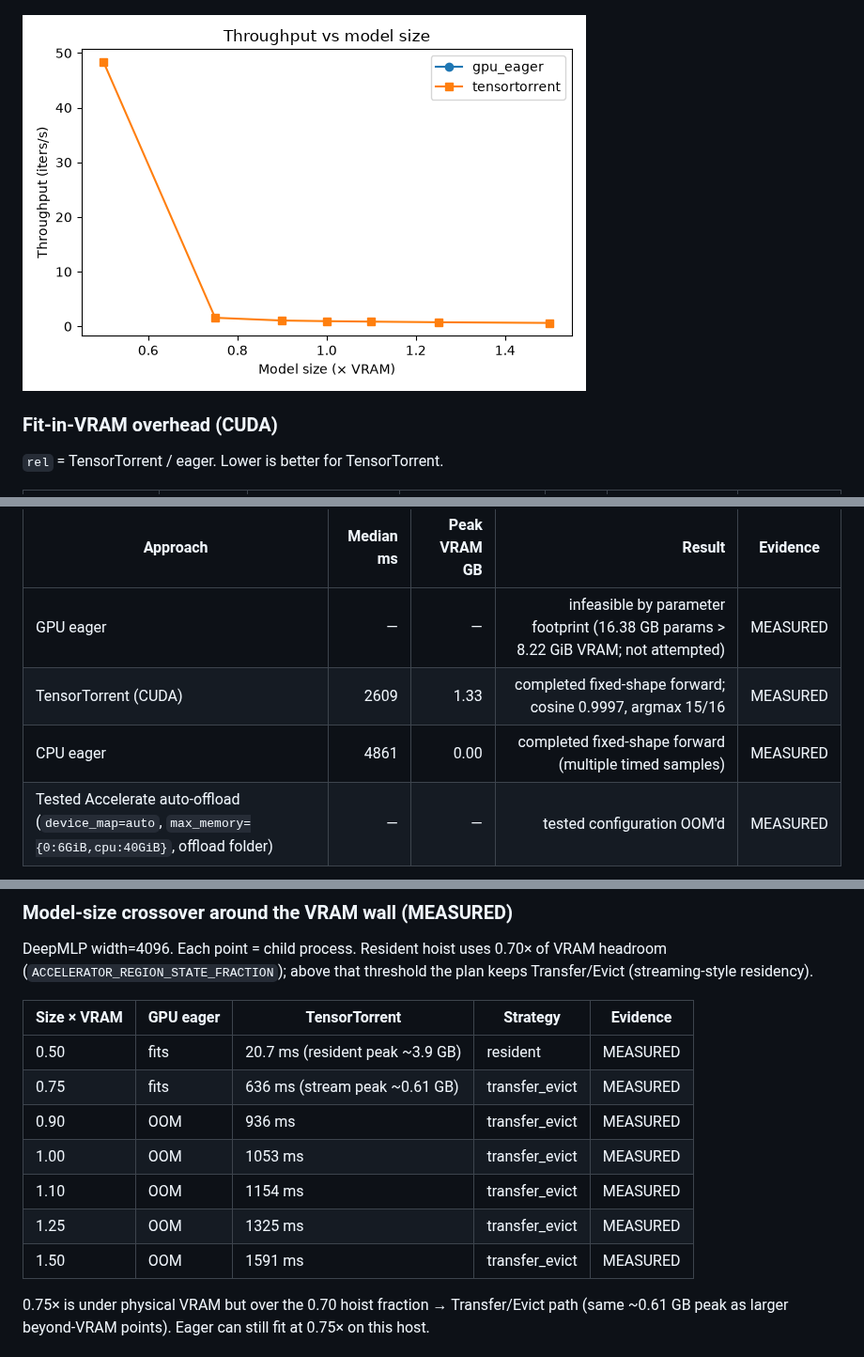
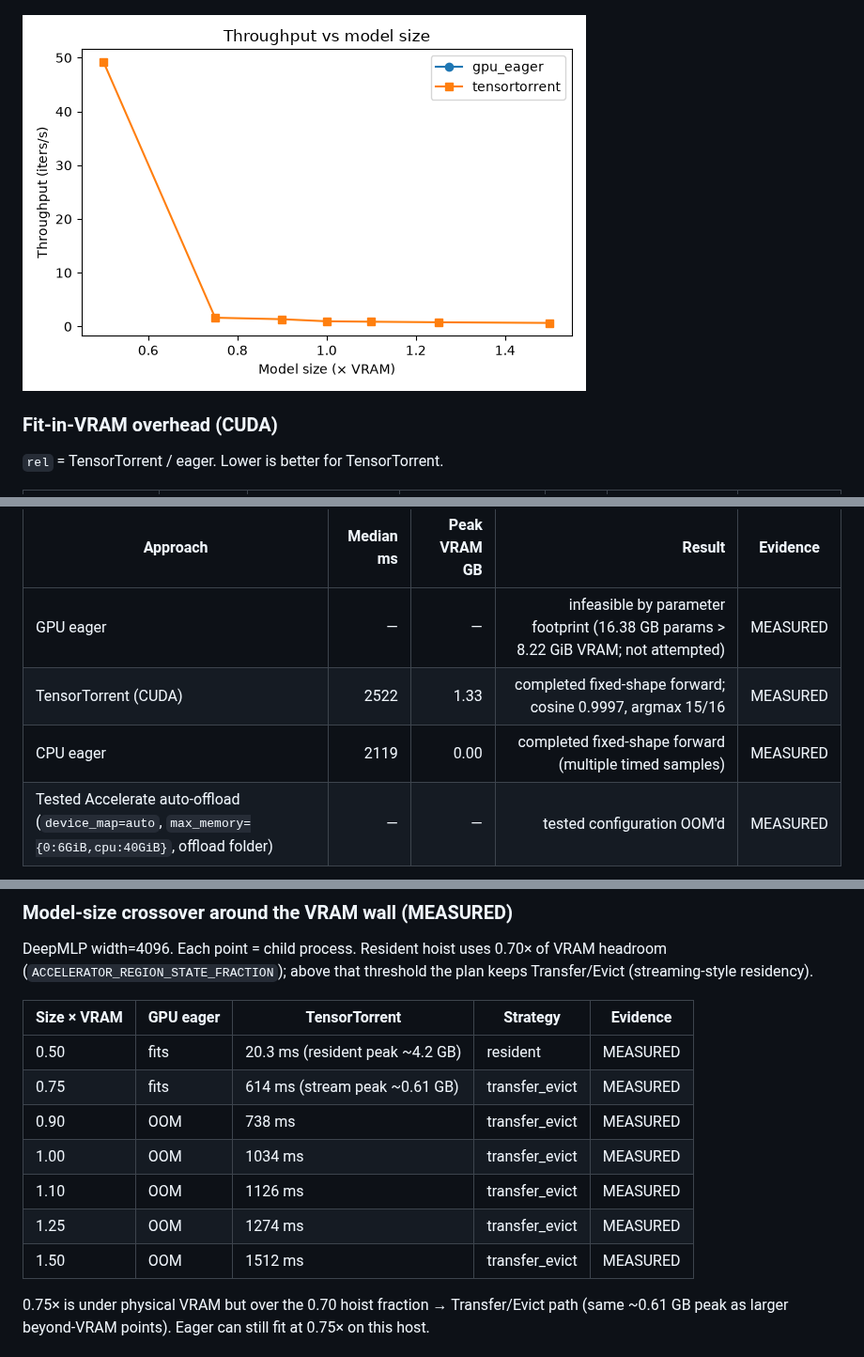
Before and after one commit to alhussein-jamil/TensorTorrent, a Markdown page: docs/product/benchmarks.md, 3 parts joined by grey strips. Shown at 94% size. Rendered like a GitHub page; pictures changed too: docs/figures/benchmarks/throughput_vs_model_size.png.

```diff
--- a/docs/product/benchmarks.md
+++ b/docs/product/benchmarks.md
@@ -106,8 +106,8 @@ Parameters **16.38 GB** (~1.99× VRAM). Revision recorded in the published JSO
 | Approach | Median ms | Peak VRAM GB | Result | Evidence |
 | --- | ---: | ---: | ---: | --- |
 | GPU eager | — | — | infeasible by parameter footprint (16.38 GB params > 8.22 GiB VRAM; not attempted) | MEASURED |
-| TensorTorrent (CUDA) | 2609 | 1.33 | completed fixed-shape forward; cosine 0.9997, argmax 15/16 | MEASURED |
-| CPU eager | 4861 | 0.00 | completed fixed-shape forward (multiple timed samples) | MEASURED |
+| TensorTorrent (CUDA) | 2522 | 1.33 | completed fixed-shape forward; cosine 0.9997, argmax 15/16 | MEASURED |
+| CPU eager | 2119 | 0.00 | completed fixed-shape forward (multiple timed samples) | MEASURED |
 | Tested Accelerate auto-offload (`device_map=auto`, `max_memory={0:6GiB,cpu:40GiB}`, offload folder) | — | — | tested configuration OOM'd | MEASURED |
 
 Do not read this as “full Qwen3-8B chat inference on 8 GB.” It shows TensorTorrent can run this **fixed-shape** beyond-VRAM forward with ~1.33 GB peak VRAM on this host.
@@ -132,13 +132,13 @@ above that threshold the plan keeps Transfer/Evict (streaming-style residency).
 
 | Size × VRAM | GPU eager | TensorTorrent | Strategy | Evidence |
 | --- | --- | --- | --- | --- |
-| 0.50 | fits | 20.7 ms (resident peak ~3.9 GB) | resident | MEASURED |
-| 0.75 | fits | 636 ms (stream peak ~0.61 GB) | transfer_evict | MEASURED |
-| 0.90 | OOM | 936 ms | transfer_evict | MEASURED |
-| 1.00 | OOM | 1053 ms | transfer_evict | MEASURED |
-| 1.10 | OOM | 1154 ms | transfer_evict | MEASURED |
-| 1.25 | OOM | 1325 ms | transfer_evict | MEASURED |
-| 1.50 | OOM | 1591 ms | transfer_evict | MEASURED |
+| 0.50 | fits | 20.3 ms (resident peak ~4.2 GB) | resident | MEASURED |
+| 0.75 | fits | 614 ms (stream peak ~0.61 GB) | transfer_evict | MEASURED |
+| 0.90 | OOM | 738 ms | transfer_evict | MEASURED |
+| 1.00 | OOM | 1034 ms | transfer_evict | MEASURED |
+| 1.10 | OOM | 1126 ms | transfer_evict | MEASURED |
+| 1.25 | OOM | 1274 ms | transfer_evict | MEASURED |
+| 1.50 | OOM | 1512 ms | transfer_evict | MEASURED |
 
 0.75× is under physical VRAM but over the 0.70 hoist fraction → Transfer/Evict path (same ~0.61 GB peak as larger beyond-VRAM points). Eager can still fit at 0.75× on this host.
 
```
Also changed, not shown: other parts of docs/product/benchmarks.md (+1 -1 lines), CHANGELOG.md (+2 -2 lines), README.md (+2 -2 lines), 7 other files.
